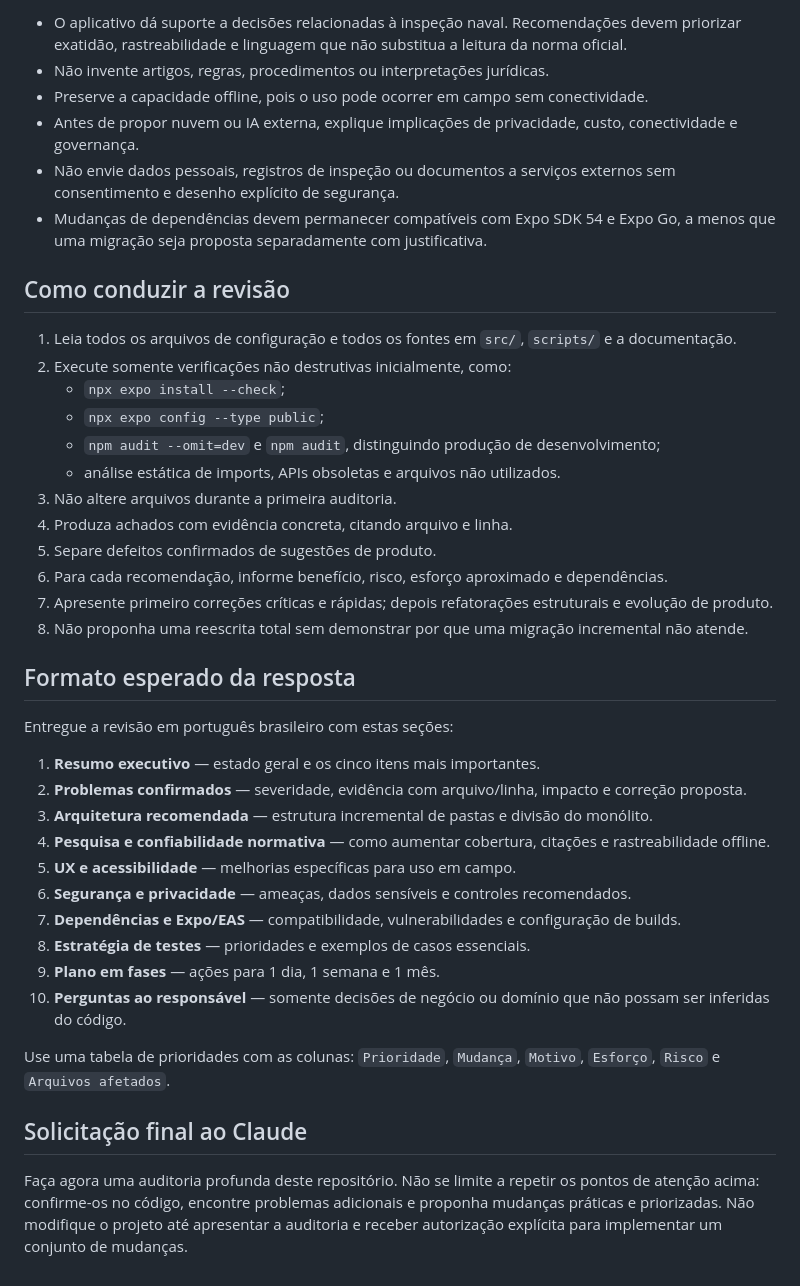
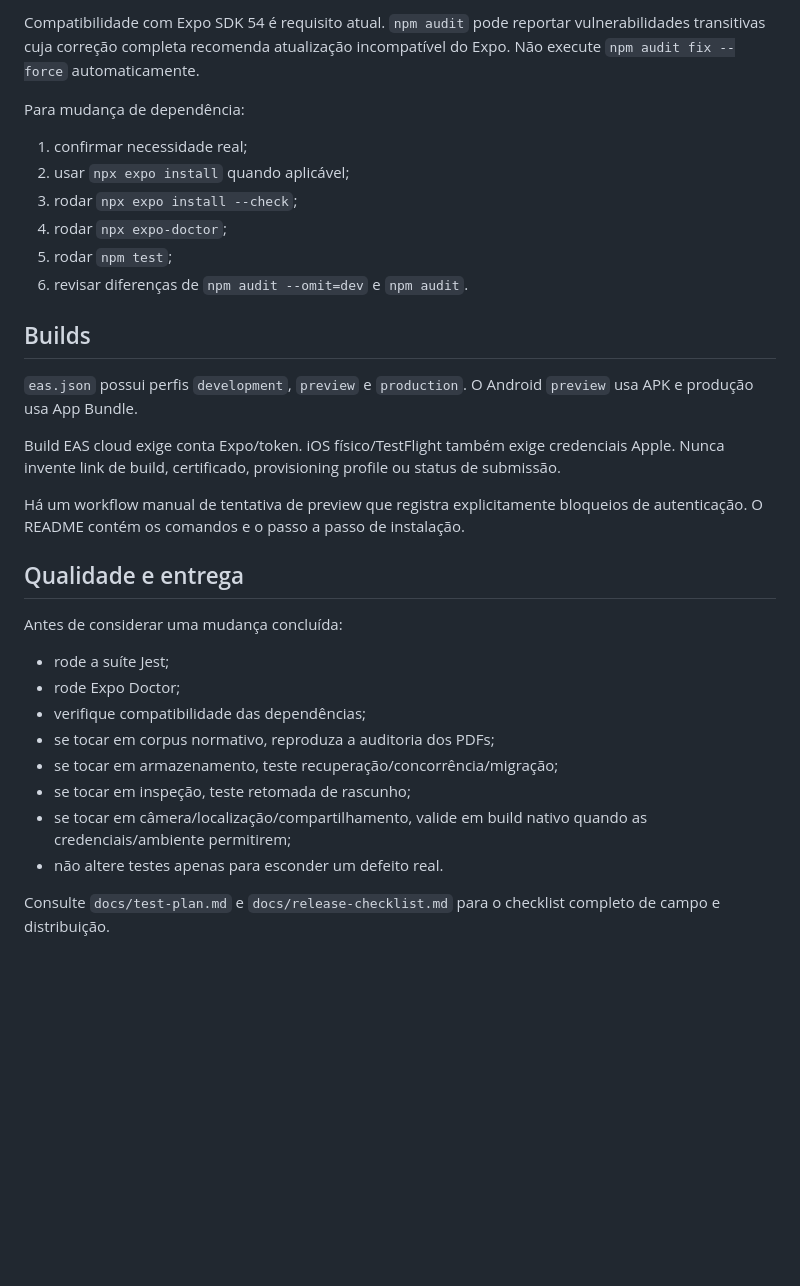
Before and after one commit to riosthallyson-rgb/INSPE-O-NAVAL, a Markdown page: CLAUDE.md, the part around one of its changes. GitHub-like rendering; blank space fills up the shorter version.

```diff
--- a/CLAUDE.md
+++ b/CLAUDE.md
@@ -125,43 +98,34 @@ Trate estes itens como hipóteses a confirmar no código, não como conclusões
 
-- O aplicativo dá suporte a decisões relacionadas à inspeção naval. Recomendações devem priorizar exatidão, rastreabilidade e linguagem que não substitua a leitura da norma oficial.
-- Não invente artigos, regras, procedimentos ou interpretações jurídicas.
-- Preserve a capacidade offline, pois o uso pode ocorrer em campo sem conectividade.
-- Antes de propor nuvem ou IA externa, explique implicações de privacidade, custo, conectividade e governança.
-- Não envie dados pessoais, registros de inspeção ou documentos a serviços externos sem consentimento e desenho explícito de segurança.
-- Mudanças de dependências devem permanecer compatíveis com Expo SDK 54 e Expo Go, a menos que uma migração seja proposta separadamente com justificativa.
+Compatibilidade com Expo SDK 54 é requisito atual. `npm audit` pode reportar vulnerabilidades transitivas cuja correção completa recomenda atualização incompatível do Expo. Não execute `npm audit fix --force` automaticamente.
 
-## Como conduzir a revisão
+Para mudança de dependência:
 
-1. Leia todos os arquivos de configuração e todos os fontes em `src/`, `scripts/` e a documentação.
-2. Execute somente verificações não destrutivas inicialmente, como:
-   - `npx expo install --check`;
-   - `npx expo config --type public`;
-   - `npm audit --omit=dev` e `npm audit`, distinguindo produção de desenvolvimento;
-   - análise estática de imports, APIs obsoletas e arquivos não utilizados.
-3. Não altere arquivos durante a primeira auditoria.
-4. Produza achados com evidência concreta, citando arquivo e linha.
-5. Separe defeitos confirmados de sugestões de produto.
-6. Para cada recomendação, informe benefício, risco, esforço aproximado e dependências.
-7. Apresente primeiro correções críticas e rápidas; depois refatorações estruturais e evolução de produto.
-8. Não proponha uma reescrita total sem demonstrar por que uma migração incremental não atende.
+1. confirmar necessidade real;
+2. usar `npx expo install` quando aplicável;
+3. rodar `npx expo install --check`;
+4. rodar `npx expo-doctor`;
+5. rodar `npm test`;
+6. revisar diferenças de `npm audit --omit=dev` e `npm audit`.
 
-## Formato esperado da resposta
+## Builds
 
-Entregue a revisão em português brasileiro com estas seções:
+`eas.json` possui perfis `development`, `preview` e `production`. O Android `preview` usa APK e produção usa App Bundle.
 
-1. **Resumo executivo** — estado geral e os cinco itens mais importantes.
-2. **Problemas confirmados** — severidade, evidência com arquivo/linha, impacto e correção proposta.
-3. **Arquitetura recomendada** — estrutura incremental de pastas e divisão do monólito.
-4. **Pesquisa e confiabilidade normativa** — como aumentar cobertura, citações e rastreabilidade offline.
-5. **UX e acessibilidade** — melhorias específicas para uso em campo.
-6. **Segurança e privacidade** — ameaças, dados sensíveis e controles recomendados.
-7. **Dependências e Expo/EAS** — compatibilidade, vulnerabilidades e configuração de builds.
-8. **Estratégia de testes** — prioridades e exemplos de casos essenciais.
-9. **Plano em fases** — ações para 1 dia, 1 semana e 1 mês.
-10. **Perguntas ao responsável** — somente decisões de negócio ou domínio que não possam ser inferidas do código.
+Build EAS cloud exige conta Expo/token. iOS físico/TestFlight também exige credenciais Apple. Nunca invente link de build, certificado, provisioning profile ou status de submissão.
 
-Use uma tabela de prioridades com as colunas: `Prioridade`, `Mudança`, `Motivo`, `Esforço`, `Risco` e `Arquivos afetados`.
+Há um workflow manual de tentativa de preview que registra explicitamente bloqueios de autenticação. O README contém os comandos e o passo a passo de instalação.
 
-## Solicitação final ao Claude
+## Qualidade e entrega
 
-Faça agora uma auditoria profunda deste repositório. Não se limite a repetir os pontos de atenção acima: confirme-os no código, encontre problemas adicionais e proponha mudanças práticas e priorizadas. Não modifique o projeto até apresentar a auditoria e receber autorização explícita para implementar um conjunto de mudanças.
+Antes de considerar uma mudança concluída:
+
+- rode a suíte Jest;
+- rode Expo Doctor;
+- verifique compatibilidade das dependências;
+- se tocar em corpus normativo, reproduza a auditoria dos PDFs;
+- se tocar em armazenamento, teste recuperação/concorrência/migração;
+- se tocar em inspeção, teste retomada de rascunho;
+- se tocar em câmera/localização/compartilhamento, valide em build nativo quando as credenciais/ambiente permitirem;
+- não altere testes apenas para esconder um defeito real.
+
+Consulte `docs/test-plan.md` e `docs/release-checklist.md` para o checklist completo de campo e distribuição.
```
Also changed, not shown: other parts of CLAUDE.md (+71 -98 lines).
